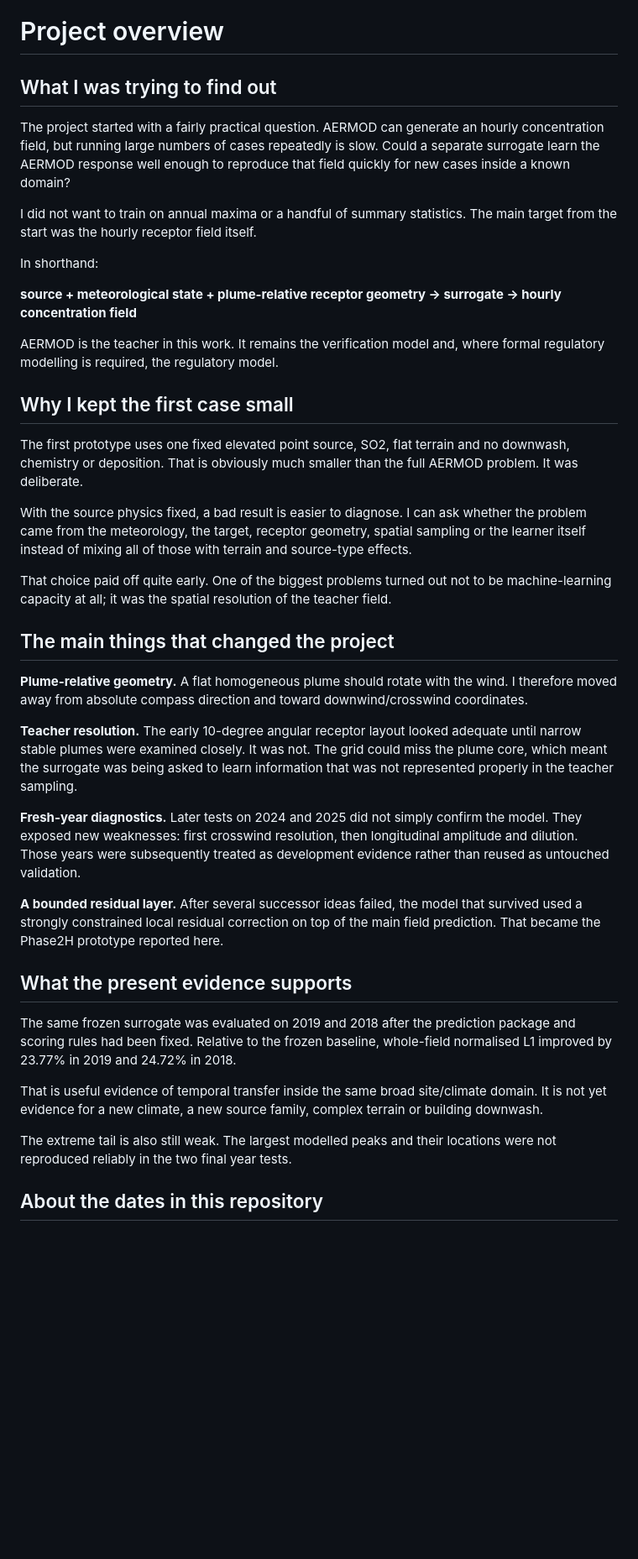
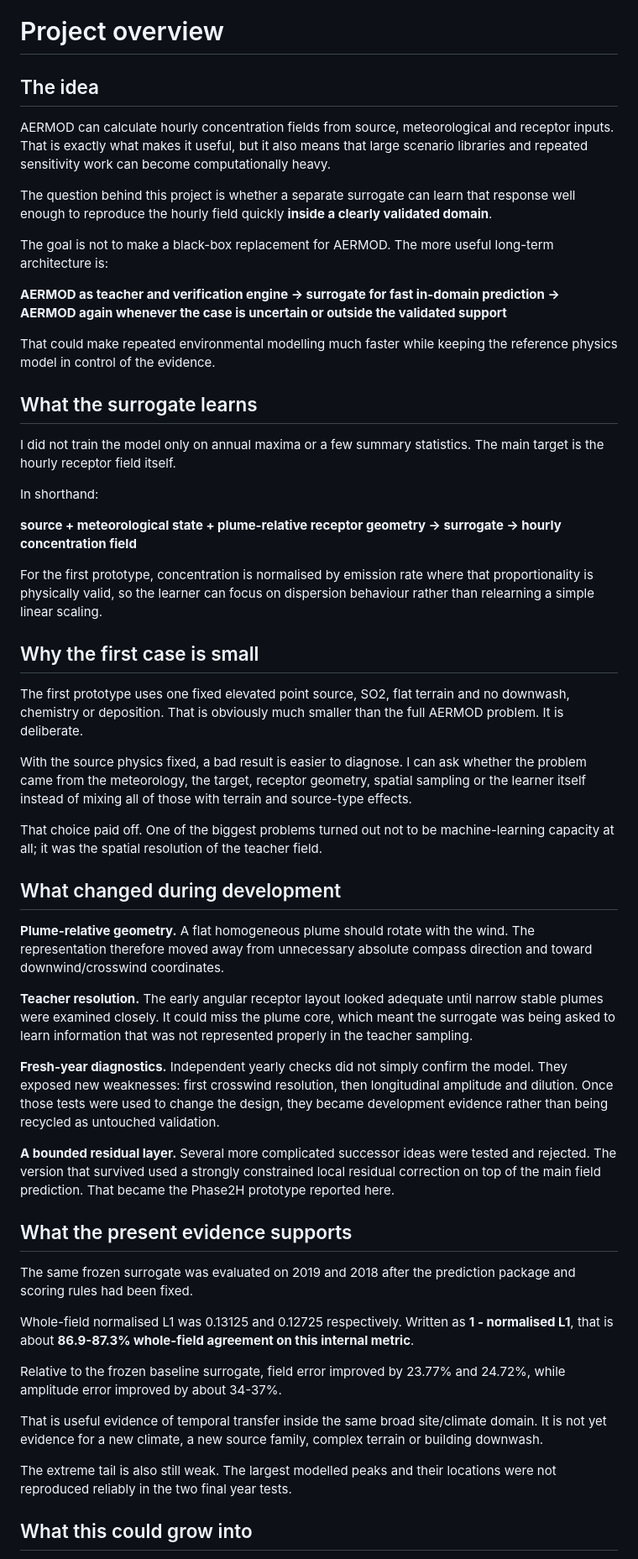
Before and after one commit to ahmadhuseynli/aermod-surrogate-research, a Markdown page: PROJECT_OVERVIEW.md, the part around one of its changes. Shown at 84% size. GitHub-like rendering; blank space fills up the shorter version.

Commit message:
Refine public narrative and clarify validation performance

```diff
--- a/PROJECT_OVERVIEW.md
+++ b/PROJECT_OVERVIEW.md
@@ -1,41 +1,56 @@
 # Project overview
 
-## What I was trying to find out
+## The idea
 
-The project started with a fairly practical question. AERMOD can generate an hourly concentration field, but running large numbers of cases repeatedly is slow. Could a separate surrogate learn the AERMOD response well enough to reproduce that field quickly for new cases inside a known domain?
+AERMOD can calculate hourly concentration fields from source, meteorological and receptor inputs. That is exactly what makes it useful, but it also means that large scenario libraries and repeated sensitivity work can become computationally heavy.
 
-I did not want to train on annual maxima or a handful of summary statistics. The main target from the start was the hourly receptor field itself.
+The question behind this project is whether a separate surrogate can learn that response well enough to reproduce the hourly field quickly **inside a clearly validated domain**.
+
+The goal is not to make a black-box replacement for AERMOD. The more useful long-term architecture is:
+
+**AERMOD as teacher and verification engine -> surrogate for fast in-domain prediction -> AERMOD again whenever the case is uncertain or outside the validated support**
+
+That could make repeated environmental modelling much faster while keeping the reference physics model in control of the evidence.
+
+## What the surrogate learns
+
+I did not train the model only on annual maxima or a few summary statistics. The main target is the hourly receptor field itself.
 
 In shorthand:
 
-**source + meteorological state + plume-relative receptor geometry → surrogate → hourly concentration field**
+**source + meteorological state + plume-relative receptor geometry -> surrogate -> hourly concentration field**
 
-AERMOD is the teacher in this work. It remains the verification model and, where formal regulatory modelling is required, the regulatory model.
+For the first prototype, concentration is normalised by emission rate where that proportionality is physically valid, so the learner can focus on dispersion behaviour rather than relearning a simple linear scaling.
 
-## Why I kept the first case small
+## Why the first case is small
 
-The first prototype uses one fixed elevated point source, SO2, flat terrain and no downwash, chemistry or deposition. That is obviously much smaller than the full AERMOD problem. It was deliberate.
+The first prototype uses one fixed elevated point source, SO2, flat terrain and no downwash, chemistry or deposition. That is obviously much smaller than the full AERMOD problem. It is deliberate.
 
 With the source physics fixed, a bad result is easier to diagnose. I can ask whether the problem came from the meteorology, the target, receptor geometry, spatial sampling or the learner itself instead of mixing all of those with terrain and source-type effects.
 
-That choice paid off quite early. One of the biggest problems turned out not to be machine-learning capacity at all; it was the spatial resolution of the teacher field.
-## The main things that changed the project
+That choice paid off. One of the biggest problems turned out not to be machine-learning capacity at all; it was the spatial resolution of the teacher field.
 
-**Plume-relative geometry.** A flat homogeneous plume should rotate with the wind. I therefore moved away from absolute compass direction and toward downwind/crosswind coordinates.
+## What changed during development
 
-**Teacher resolution.** The early 10-degree angular receptor layout looked adequate until narrow stable plumes were examined closely. It was not. The grid could miss the plume core, which meant the surrogate was being asked to learn information that was not represented properly in the teacher sampling.
+**Plume-relative geometry.** A flat homogeneous plume should rotate with the wind. The representation therefore moved away from unnecessary absolute compass direction and toward downwind/crosswind coordinates.
 
-**Fresh-year diagnostics.** Later tests on 2024 and 2025 did not simply confirm the model. They exposed new weaknesses: first crosswind resolution, then longitudinal amplitude and dilution. Those years were subsequently treated as development evidence rather than reused as untouched validation.
+**Teacher resolution.** The early angular receptor layout looked adequate until narrow stable plumes were examined closely. It could miss the plume core, which meant the surrogate was being asked to learn information that was not represented properly in the teacher sampling.
 
-**A bounded residual layer.** After several successor ideas failed, the model that survived used a strongly constrained local residual correction on top of the main field prediction. That became the Phase2H prototype reported here.
+**Fresh-year diagnostics.** Independent yearly checks did not simply confirm the model. They exposed new weaknesses: first crosswind resolution, then longitudinal amplitude and dilution. Once those tests were used to change the design, they became development evidence rather than being recycled as untouched validation.
+
+**A bounded residual layer.** Several more complicated successor ideas were tested and rejected. The version that survived used a strongly constrained local residual correction on top of the main field prediction. That became the Phase2H prototype reported here.
 
 ## What the present evidence supports
 
-The same frozen surrogate was evaluated on 2019 and 2018 after the prediction package and scoring rules had been fixed. Relative to the frozen baseline, whole-field normalised L1 improved by 23.77% in 2019 and 24.72% in 2018.
+The same frozen surrogate was evaluated on 2019 and 2018 after the prediction package and scoring rules had been fixed.
+
+Whole-field normalised L1 was 0.13125 and 0.12725 respectively. Written as **1 - normalised L1**, that is about **86.9-87.3% whole-field agreement on this internal metric**.
+
+Relative to the frozen baseline surrogate, field error improved by 23.77% and 24.72%, while amplitude error improved by about 34-37%.
 
 That is useful evidence of temporal transfer inside the same broad site/climate domain. It is not yet evidence for a new climate, a new source family, complex terrain or building downwash.
 
 The extreme tail is also still weak. The largest modelled peaks and their locations were not reproduced reliably in the two final year tests.
 
-## About the dates in this repository
+## What this could grow into
 
```
Also changed, not shown: other parts of PROJECT_OVERVIEW.md (+14 -1 lines).
